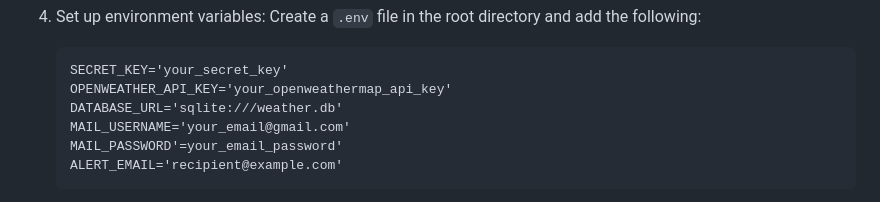
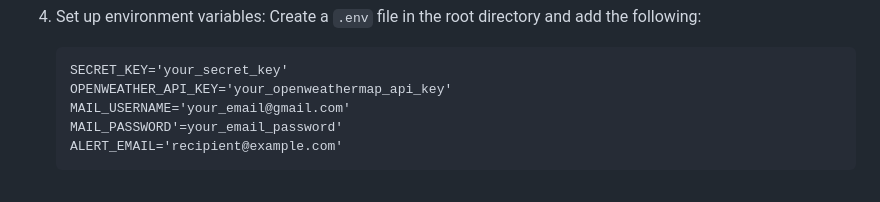
Before and after one commit to tejask2567/Weather-Monitoring-system, a Markdown page: README.md, the part around the change. Rendered like a GitHub page.

````diff
--- a/README.md
+++ b/README.md
@@ -47,7 +47,6 @@ The Weather Monitoring System is a Flask-based web application that provides rea
    ```
    SECRET_KEY='your_secret_key'
    OPENWEATHER_API_KEY='your_openweathermap_api_key'
-   DATABASE_URL='sqlite:///weather.db'
    MAIL_USERNAME='your_email@gmail.com'
    MAIL_PASSWORD'=your_email_password'
    ALERT_EMAIL='recipient@example.com'
````
